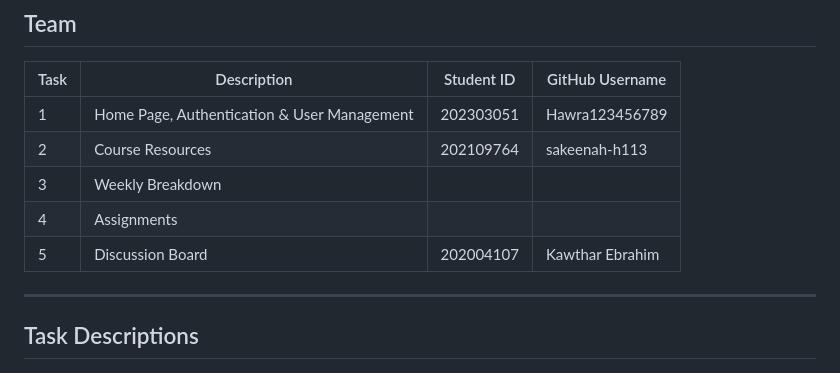
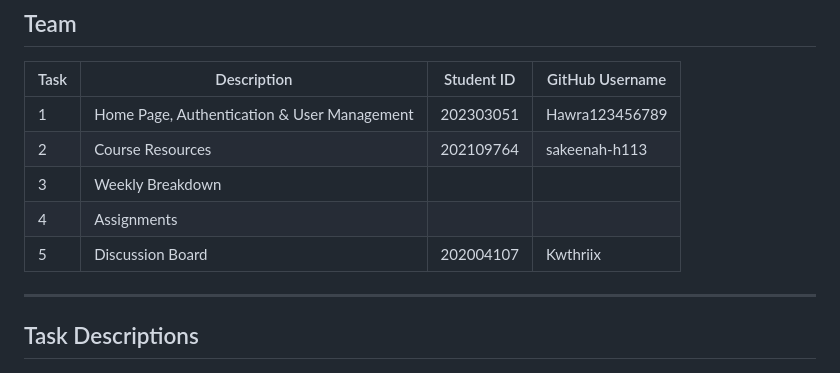
Before and after one commit to ITCS333/course-project-sec5-group5, a Markdown page: README.md, the part around the change. GitHub-like rendering.

```diff
--- a/README.md
+++ b/README.md
@@ -25,7 +25,7 @@ The website covers five functional areas, each assigned to one team member.
 | 2 | Course Resources |202109764 |sakeenah-h113 |
 | 3 | Weekly Breakdown | | |
 | 4 | Assignments | | |
-| 5 | Discussion Board |202004107 |Kawthar Ebrahim |
+| 5 | Discussion Board |202004107 |Kwthriix |
 
 ---
 
```
